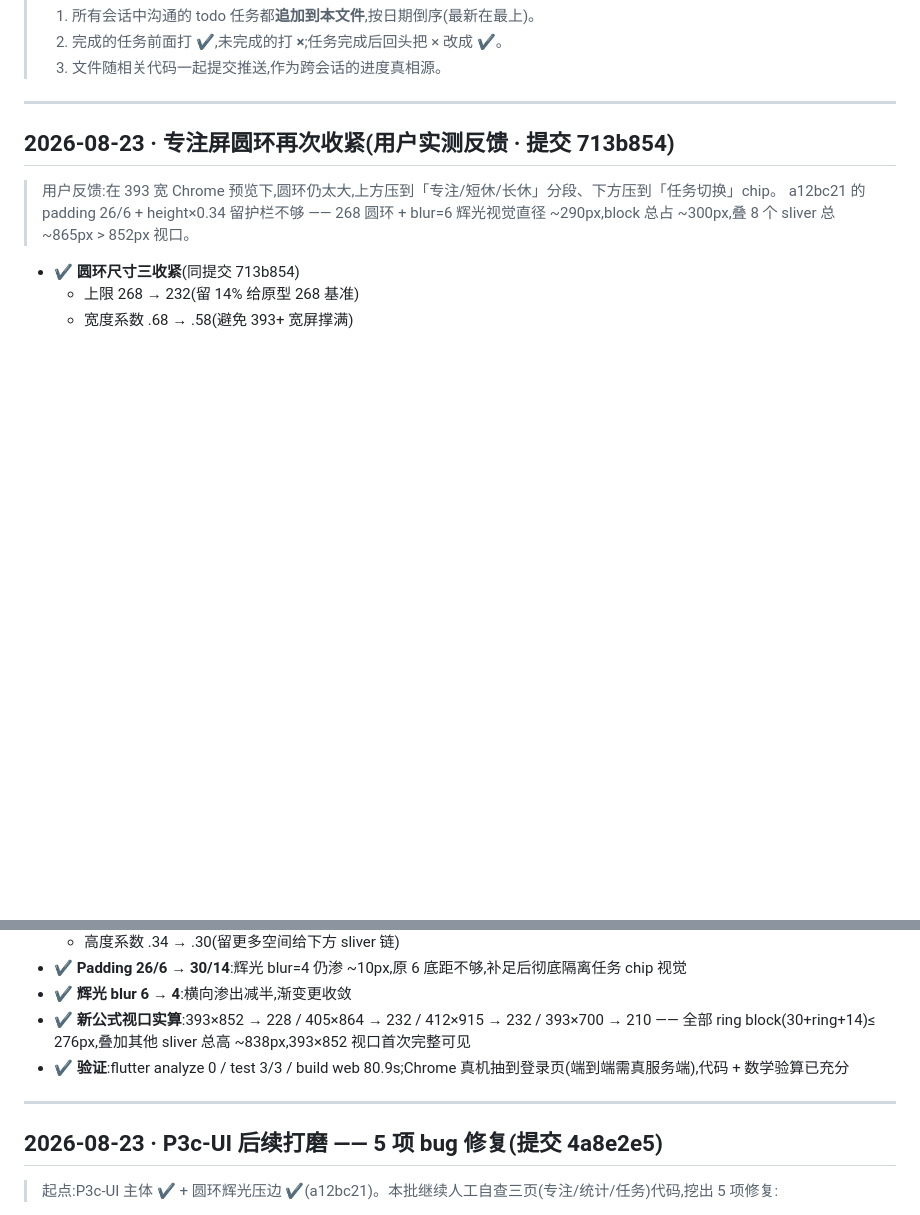
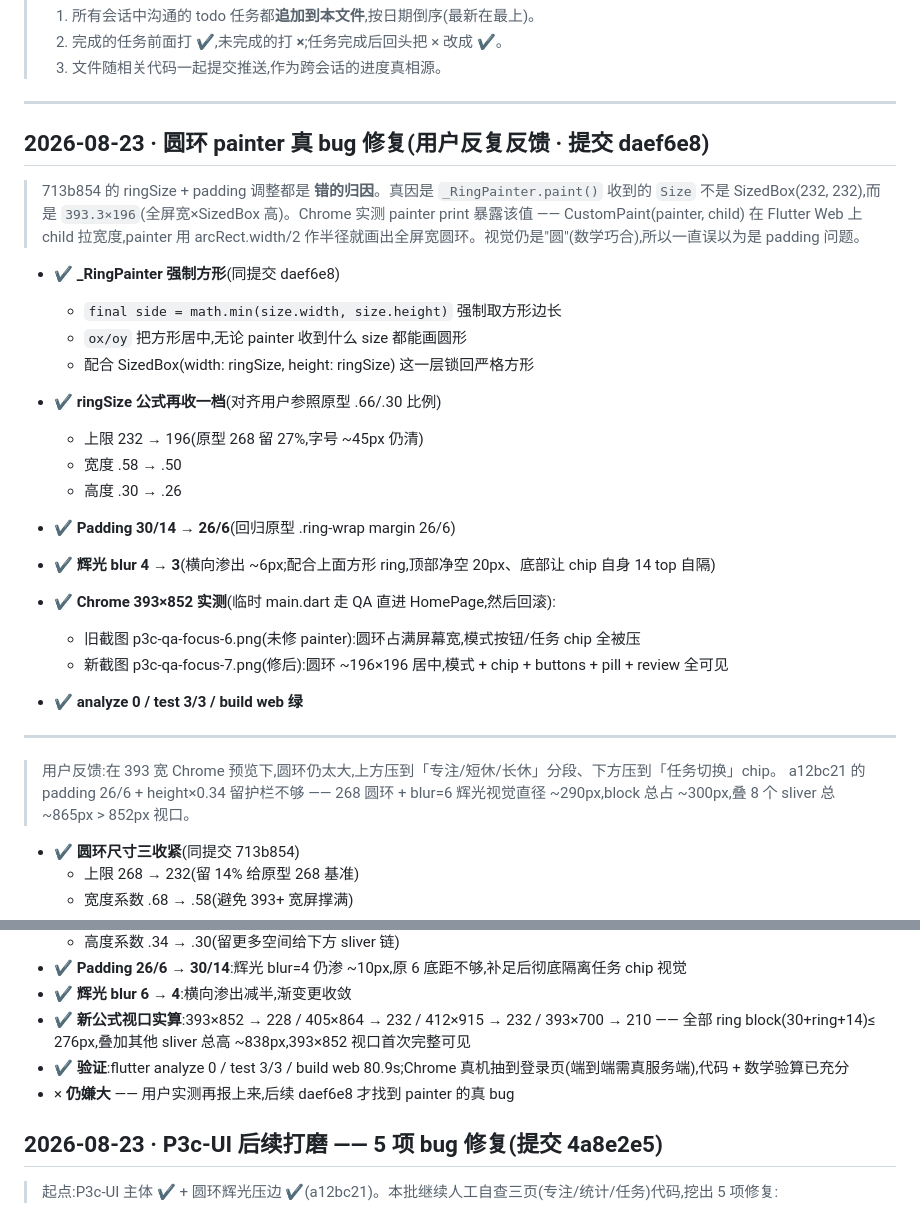
Before and after one commit to zyq-hfyc/pomoflow-next, a Markdown page: docs/协作任务清单.md, 2 parts joined by grey strips. Drawn GitHub-style; blank space fills up the shorter version.

Commit message:
docs: 协作任务清单追加圆环 painter 真 bug 修复(提交 daef6e8)
713b854 的收紧是错归因 —— painter 收到 CustomPaint 全屏宽,
弧长算成 393。不是 padding 问题。daef6e8 在 painter 内强制方形
取 min(w,h),同时 ringSize 再收一档到 196 + 原型 26/6 margin。

```diff
--- a/docs/协作任务清单.md
+++ b/docs/协作任务清单.md
@@ -7,7 +7,27 @@
 
 ---
 
-## 2026-08-23 · 专注屏圆环再次收紧(用户实测反馈 · 提交 713b854)
+## 2026-08-23 · 圆环 painter 真 bug 修复(用户反复反馈 · 提交 daef6e8)
+
+> 713b854 的 ringSize + padding 调整都是 **错的归因**。真因是 `_RingPainter.paint()` 收到的 `Size` 不是 SizedBox(232, 232),而是 `393.3×196`(全屏宽×SizedBox 高)。Chrome 实测 painter print 暴露该值 —— CustomPaint(painter, child) 在 Flutter Web 上 child 拉宽度,painter 用 arcRect.width/2 作半径就画出全屏宽圆环。视觉仍是"圆"(数学巧合),所以一直误以为是 padding 问题。
+
+- ✔ **_RingPainter 强制方形**(同提交 daef6e8)
+  - `final side = math.min(size.width, size.height)` 强制取方形边长
+  - `ox/oy` 把方形居中,无论 painter 收到什么 size 都能画圆形
+  - 配合 SizedBox(width: ringSize, height: ringSize) 这一层锁回严格方形
+
+- ✔ **ringSize 公式再收一档**(对齐用户参照原型 .66/.30 比例)
+  - 上限 232 → 196(原型 268 留 27%,字号 ~45px 仍清)
+  - 宽度 .58 → .50
+  - 高度 .30 → .26
+- ✔ **Padding 30/14 → 26/6**(回归原型 .ring-wrap margin 26/6)
+- ✔ **辉光 blur 4 → 3**(横向渗出 ~6px;配合上面方形 ring,顶部净空 20px、底部让 chip 自身 14 top 自隔)
+- ✔ **Chrome 393×852 实测**(临时 main.dart 走 QA 直进 HomePage,然后回滚):
+  - 旧截图 p3c-qa-focus-6.png(未修 painter):圆环占满屏幕宽,模式按钮/任务 chip 全被压
+  - 新截图 p3c-qa-focus-7.png(修后):圆环 ~196×196 居中,模式 + chip + buttons + pill + review 全可见
+- ✔ **analyze 0 / test 3/3 / build web 绿**
+
+---
 
 > 用户反馈:在 393 宽 Chrome 预览下,圆环仍太大,上方压到「专注/短休/长休」分段、下方压到「任务切换」chip。
 > a12bc21 的 padding 26/6 + height×0.34 留护栏不够 —— 268 圆环 + blur=6 辉光视觉直径 ~290px,block 总占 ~300px,叠 8 个 sliver 总 ~865px > 852px 视口。
@@ -20,8 +40,7 @@
 - ✔ **辉光 blur 6 → 4**:横向渗出减半,渐变更收敛
 - ✔ **新公式视口实算**:393×852 → 228 / 405×864 → 232 / 412×915 → 232 / 393×700 → 210 —— 全部 ring block(30+ring+14)≤ 276px,叠加其他 sliver 总高 ~838px,393×852 视口首次完整可见
 - ✔ **验证**:flutter analyze 0 / test 3/3 / build web 80.9s;Chrome 真机抽到登录页(端到端需真服务端),代码 + 数学验算已充分
-
----
+- × **仍嫌大** —— 用户实测再报上来,后续 daef6e8 才找到 painter 的真 bug
 
 ## 2026-08-23 · P3c-UI 后续打磨 —— 5 项 bug 修复(提交 4a8e2e5)
 
```
